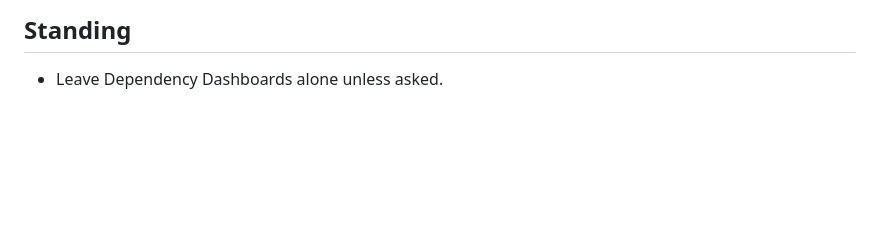
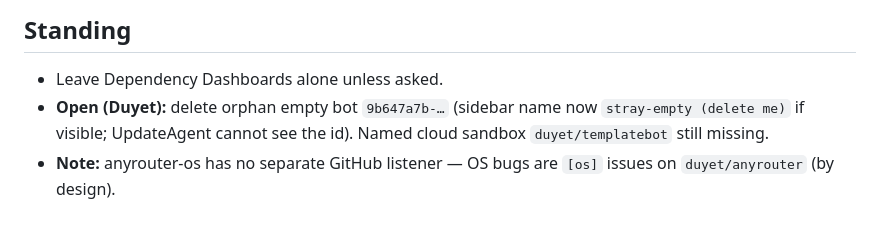
Before and after one commit to duyet/kb, a Markdown page: TEAM.md, the part around the change. GitHub-like rendering; blank space fills up the shorter version.

Commit message:
memory: auto-sync 2026-09-10 01:35

```diff
--- a/TEAM.md
+++ b/TEAM.md
@@ -64,3 +64,5 @@ Updated: 2026-09-09 ICT
 
 ## Standing
 - Leave Dependency Dashboards alone unless asked.
+- **Open (Duyet):** delete orphan empty bot `9b647a7b-…` (sidebar name now `stray-empty (delete me)` if visible; UpdateAgent cannot see the id). Named cloud sandbox `duyet/templatebot` still missing.
+- **Note:** anyrouter-os has no separate GitHub listener — OS bugs are `[os]` issues on `duyet/anyrouter` (by design).
```
Also changed, not shown: raw/inbox/2026-09-10.md (added, +1 -0 lines).
